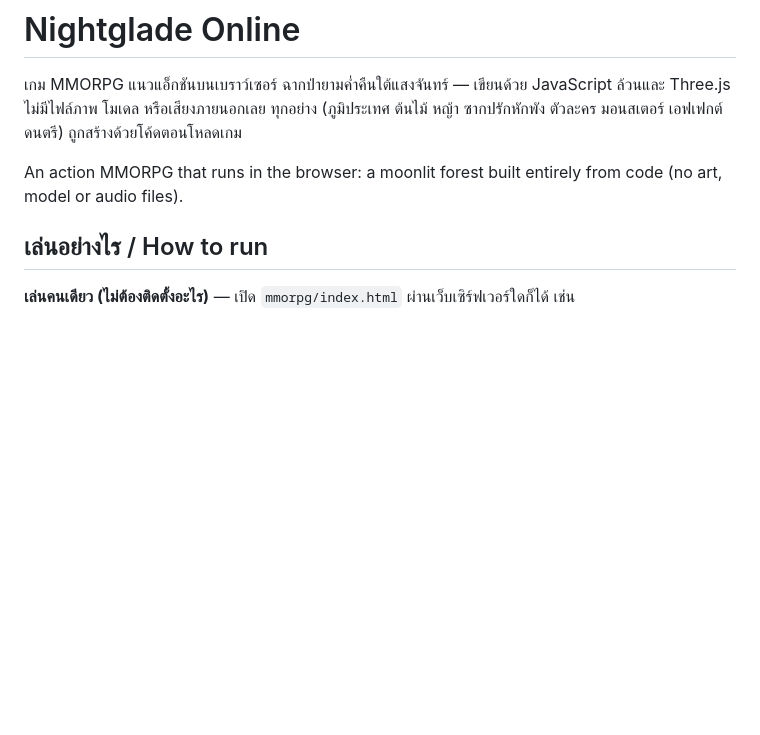
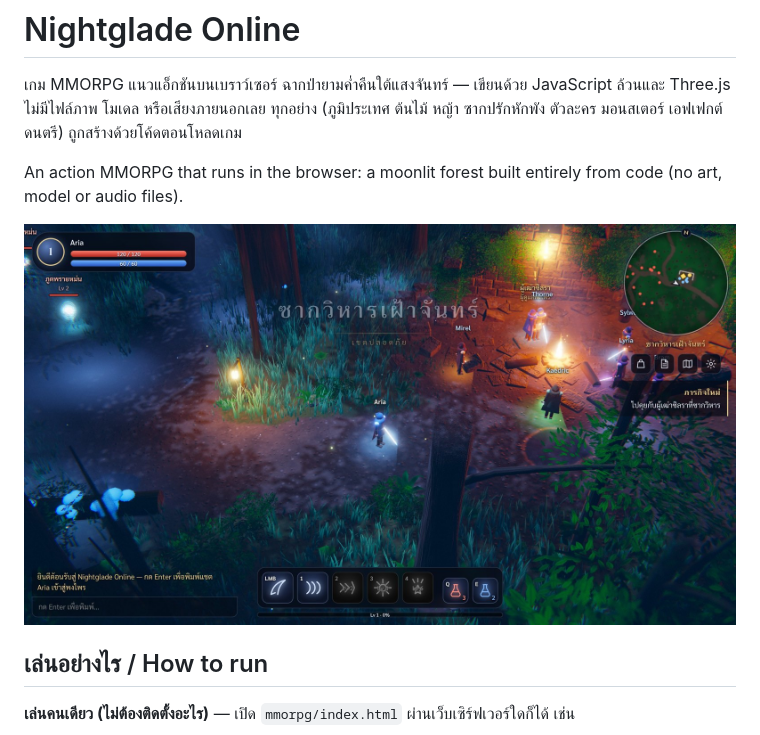
Before and after one commit to jamesgamemer/test, a Markdown page: mmorpg/README.md, the part around the change. GitHub-like rendering; pictures changed too: mmorpg/docs/screenshot.jpg (added); blank space fills up the shorter version.

Commit message:
Add README screenshot; render without MSAA on phones
Co-Authored-By: Claude Fable 5.2 <noreply@anthropic.com>
Claude-Session: https://claude.ai/code/session_01FjghhrtJkTb8u6QDx7YcvQ

```diff
--- a/mmorpg/README.md
+++ b/mmorpg/README.md
@@ -4,6 +4,8 @@
 ไม่มีไฟล์ภาพ โมเดล หรือเสียงภายนอกเลย ทุกอย่าง (ภูมิประเทศ ต้นไม้ หญ้า ซากปรักหักพัง ตัวละคร มอนสเตอร์ เอฟเฟกต์ ดนตรี) ถูกสร้างด้วยโค้ดตอนโหลดเกม
 
 An action MMORPG that runs in the browser: a moonlit forest built entirely from code (no art, model or audio files).
+
+![Nightglade Online](docs/screenshot.jpg)
 
 ## เล่นอย่างไร / How to run
 
```
Also changed, not shown: 1 other file.
